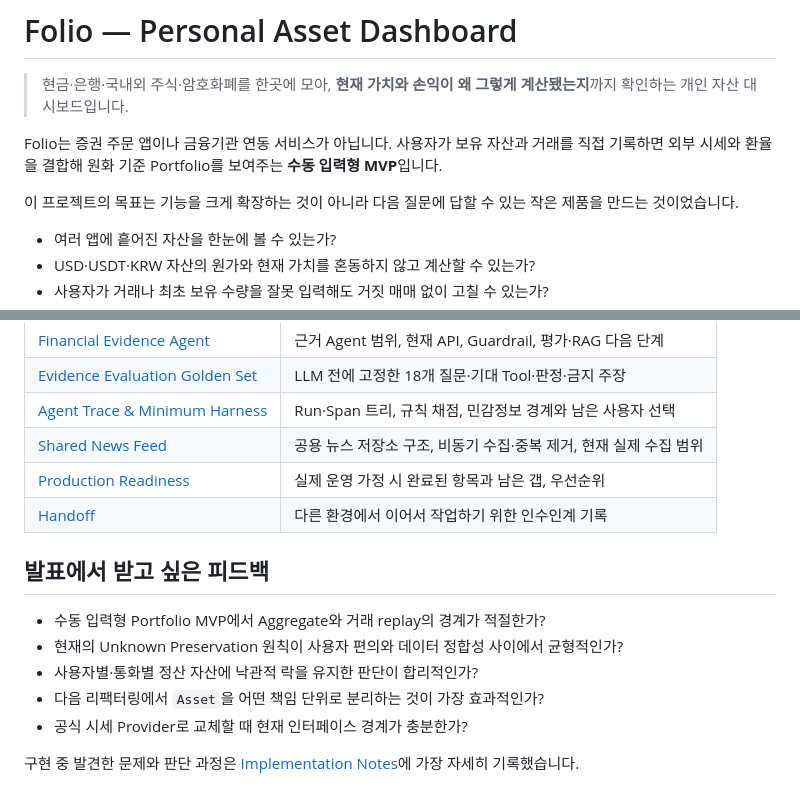
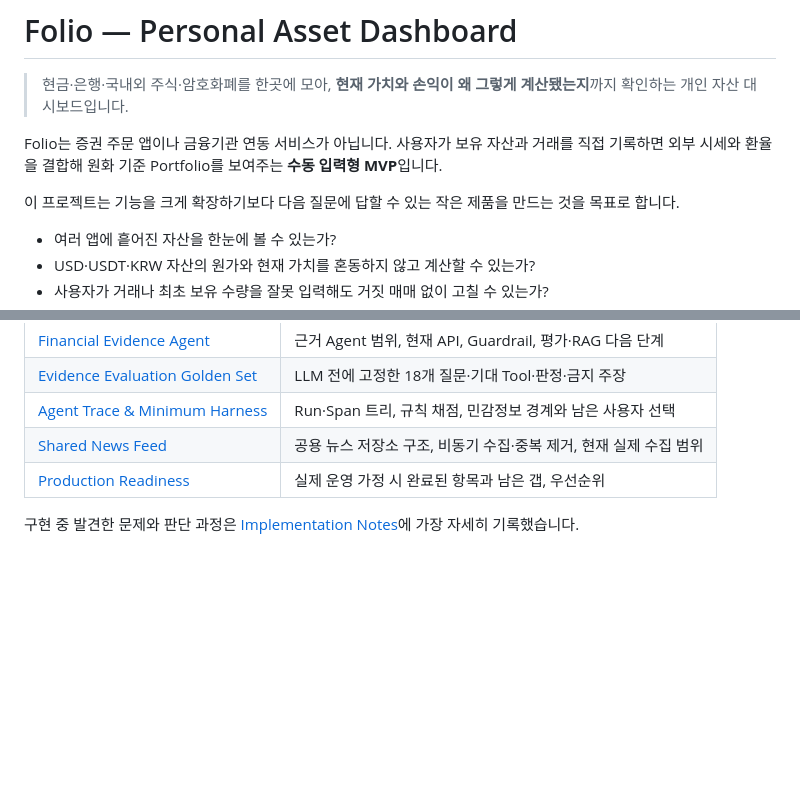
Before and after one commit to jaedong29/folio, a Markdown page: README.md, 2 parts joined by grey strips. Drawn GitHub-style; blank space fills up the shorter version.

Commit message:
docs: README 톤을 외부 심사자 기준으로 다듬음
발표 청중을 향한 피드백 요청 섹션과 인수인계 문서 링크를 제거하고,
목표 문장을 회고체에서 제품 소개 톤으로 바꿔 외부 독자가 읽기
자연스럽게 정리했다.

Co-Authored-By: Claude Sonnet 5 <noreply@anthropic.com>

```diff
--- a/README.md
+++ b/README.md
@@ -4,7 +4,7 @@
 
 Folio는 증권 주문 앱이나 금융기관 연동 서비스가 아닙니다. 사용자가 보유 자산과 거래를 직접 기록하면 외부 시세와 환율을 결합해 원화 기준 Portfolio를 보여주는 **수동 입력형 MVP**입니다.
 
-이 프로젝트의 목표는 기능을 크게 확장하는 것이 아니라 다음 질문에 답할 수 있는 작은 제품을 만드는 것이었습니다.
+이 프로젝트는 기능을 크게 확장하기보다 다음 질문에 답할 수 있는 작은 제품을 만드는 것을 목표로 합니다.
 
 - 여러 앱에 흩어진 자산을 한눈에 볼 수 있는가?
 - USD·USDT·KRW 자산의 원가와 현재 가치를 혼동하지 않고 계산할 수 있는가?
@@ -427,14 +427,4 @@ MyData·지갑 자동 연동·주문 실행은 이 MVP의 문제 정의를 벗
 | [Agent Trace & Minimum Harness](docs/AGENT_TRACE_EVALUATION_HARNESS.md) | Run·Span 트리, 규칙 채점, 민감정보 경계와 남은 사용자 선택 |
 | [Shared News Feed](docs/SHARED_NEWS_FEED.md) | 공용 뉴스 저장소 구조, 비동기 수집·중복 제거, 현재 실제 수집 범위 |
 | [Production Readiness](docs/PRODUCTION_READINESS.md) | 실제 운영 가정 시 완료된 항목과 남은 갭, 우선순위 |
-| [Handoff](docs/HANDOFF_2026-08-10.md) | 다른 환경에서 이어서 작업하기 위한 인수인계 기록 |
-
-## 발표에서 받고 싶은 피드백
-
-- 수동 입력형 Portfolio MVP에서 Aggregate와 거래 replay의 경계가 적절한가?
-- 현재의 Unknown Preservation 원칙이 사용자 편의와 데이터 정합성 사이에서 균형적인가?
-- 사용자별·통화별 정산 자산에 낙관적 락을 유지한 판단이 합리적인가?
-- 다음 리팩터링에서 `Asset`을 어떤 책임 단위로 분리하는 것이 가장 효과적인가?
-- 공식 시세 Provider로 교체할 때 현재 인터페이스 경계가 충분한가?
-
 구현 중 발견한 문제와 판단 과정은 [Implementation Notes](docs/IMPLEMENTATION_NOTES.md)에 가장 자세히 기록했습니다.
```
